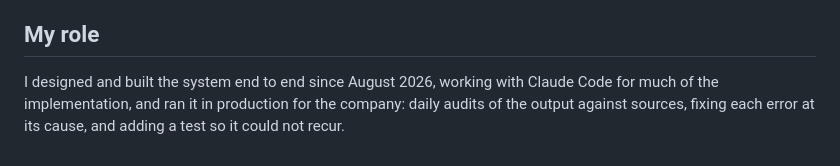
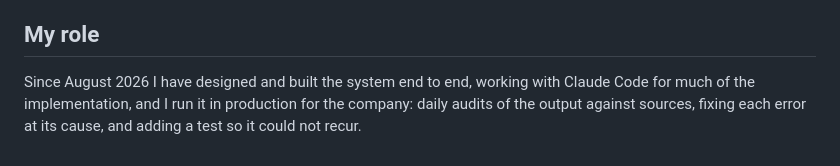
Before and after one commit to An-Chan007/CompetitiveAnalysisDashbordWYA, a Markdown page: README.md, the part around the change. Rendered like a GitHub page.

Commit message:
Fix wording in My role
Co-Authored-By: Claude Opus 5.5 <noreply@anthropic.com>

```diff
--- a/README.md
+++ b/README.md
@@ -86,4 +86,4 @@ Python (standard library plus the Anthropic SDK and crawl4ai for rendering), Cla
 
 ## My role
 
-I designed and built the system end to end since August 2026, working with Claude Code for much of the implementation, and ran it in production for the company: daily audits of the output against sources, fixing each error at its cause, and adding a test so it could not recur.
+Since August 2026 I have designed and built the system end to end, working with Claude Code for much of the implementation, and I run it in production for the company: daily audits of the output against sources, fixing each error at its cause, and adding a test so it could not recur.
```
